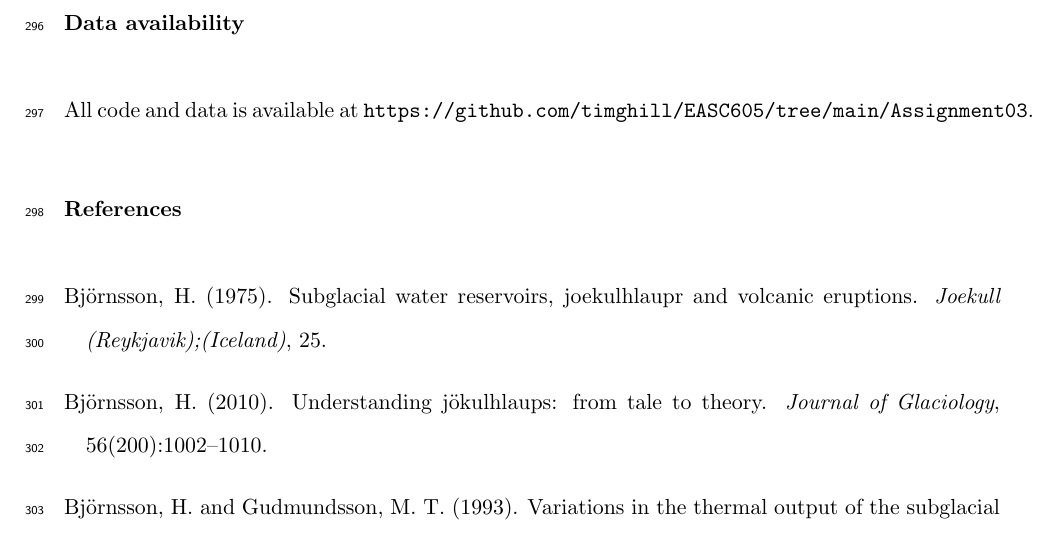
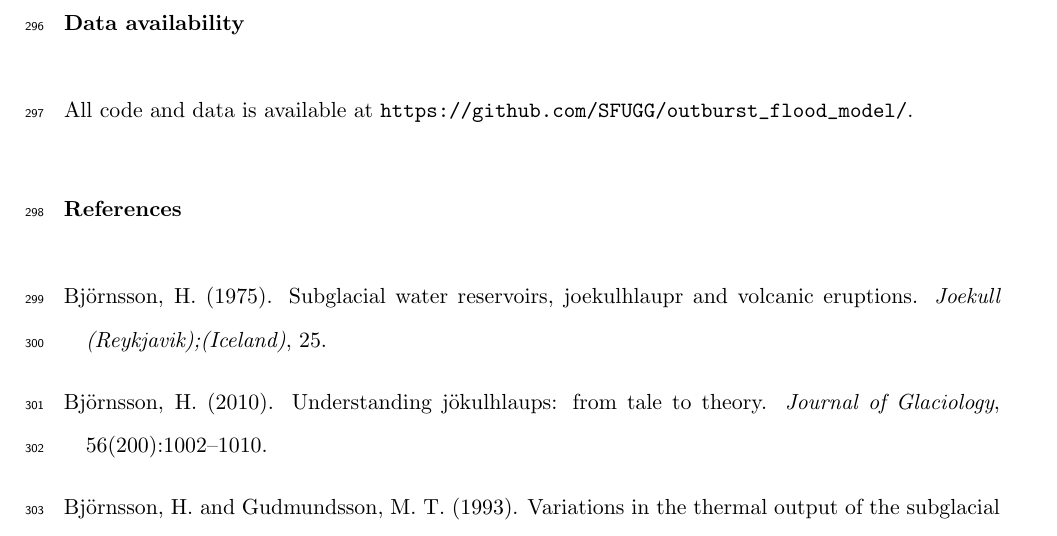
Before and after one commit to SFUGG/outburst_flood_model, a LaTeX document (report/main.tex): part of page 17 of 20, cut so that both start at the same text. Compiled offline with pdfLaTeX.

Commit message:
Update GitHub repo URL

```diff
--- a/report/main.tex
+++ b/report/main.tex
@@ -392,7 +392,7 @@ Based on these idealized numerical experiments, we recommend the compressible mo
 The model is relatively fast and appears robust, suggesting that it can be used in interesting applications. Subglacial hydrology models \citep[e.g.][]{werder2013} already include a similar formulation coupling linked-cavity and channelized subglacial drainage. An interesting possible application is the cascading drainage of linked subglacial and ice-marginal lakes. The compressible model described here could assess whether the drainage of upstream lakes triggers or impacts the drainage of downstream lakes, and what other factors (geometric, ice dynamic) are needed to explain observed drainage patterns.
 
 \section*{Data availability}
-All code and data is available at \url{https://github.com/timghill/EASC605/tree/main/Assignment03}.
+All code and data is available at \url{https://github.com/SFUGG/outburst_flood_model/}.
 
 \bibliographystyle{apalike}
 \bibliography{refs_A3.bib}
```
Also changed, not shown: report/Report_Outburst_flood_modelling.pdf, 1 other file.
